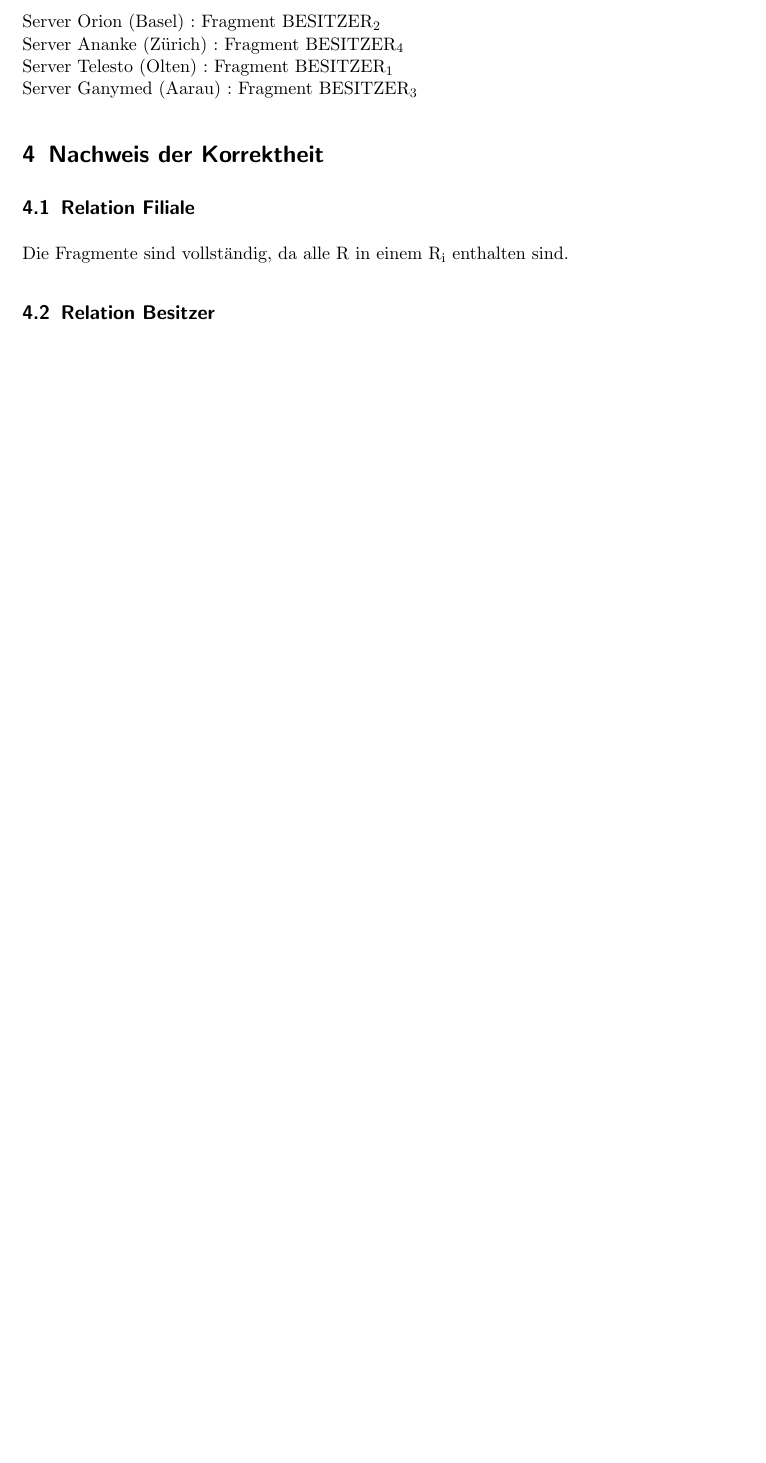
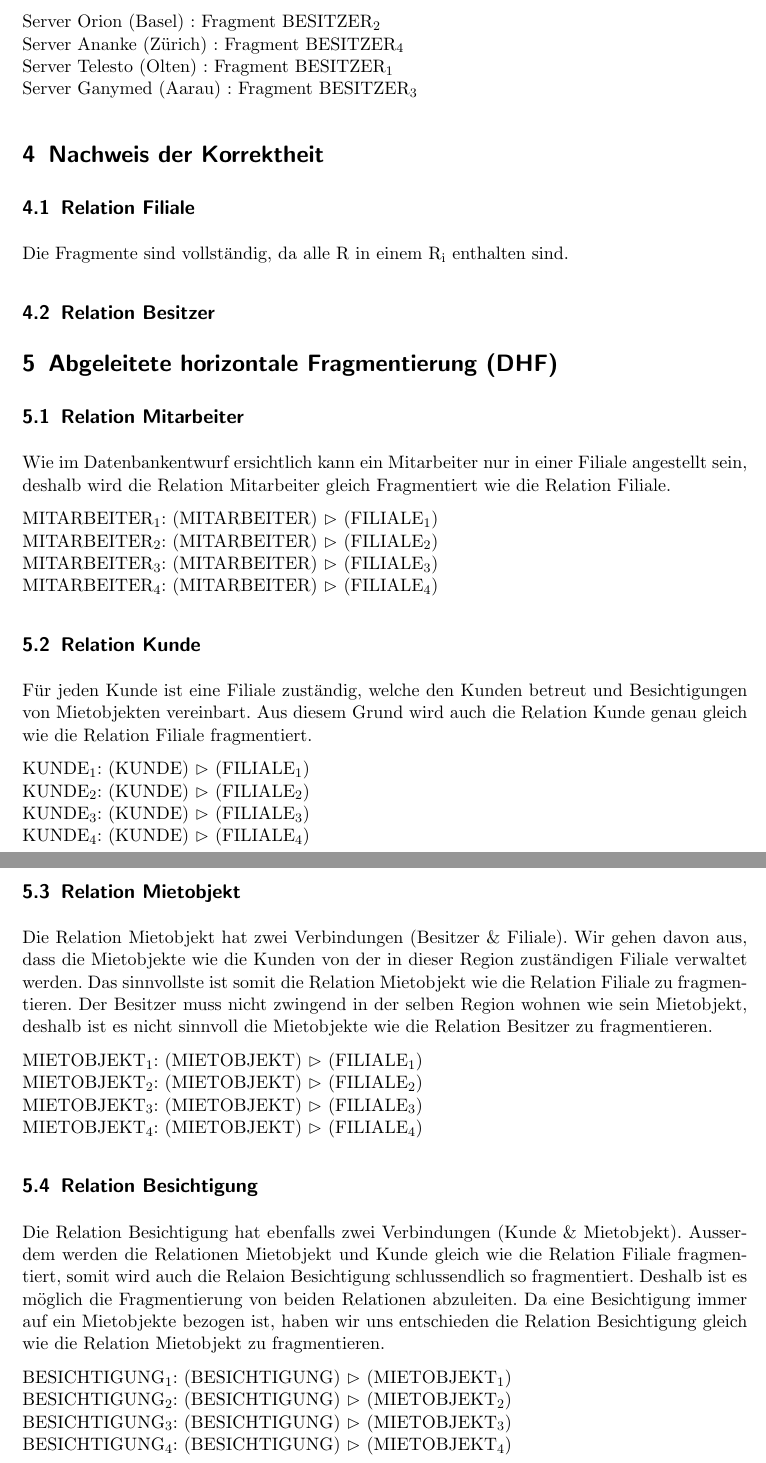
Before and after one commit to iSOcH/mvdbs, a LaTeX problem sheet (uebung_dreamhomeI.tex): part of page 6 of 6 before the commit and two parts of pages 6 and 7 of 7 after it, the two joined at a grey line, cut so that both start at the same text, the shorter picture padded with empty space. Compiled offline with pdfLaTeX.

Commit message:
Kapitel 5 DHF fertiggestellt

```diff
--- a/uebung_dreamhomeI.tex
+++ b/uebung_dreamhomeI.tex
@@ -9,6 +9,7 @@
 \usepackage{textcomp}
 \usepackage{geometry}
 \usepackage{amsmath}
+\usepackage{amssymb}
 \geometry{a4paper, left=30mm, right=25mm, top=30mm, bottom=35mm}
 \usepackage{listings}
 \lstset{breaklines=true, breakatwhitespace=true, basicstyle=\scriptsize, numbers=left}
@@ -187,4 +188,37 @@ Die Fragmente sind vollständig, da alle R in einem R\textsubscript{i} enthalten
 
 \subsection{Relation Besitzer}
 
+\section{Abgeleitete horizontale Fragmentierung (DHF)}
+\subsection{Relation Mitarbeiter}
+Wie im Datenbankentwurf ersichtlich kann ein Mitarbeiter nur in einer Filiale angestellt sein, deshalb wird die Relation Mitarbeiter gleich Fragmentiert wie die Relation Filiale.
+
+MITARBEITER$_1$: (MITARBEITER) $\vartriangleright$ (FILIALE$_1$)\\
+MITARBEITER$_2$: (MITARBEITER) $\vartriangleright$ (FILIALE$_2$)\\
+MITARBEITER$_3$: (MITARBEITER) $\vartriangleright$ (FILIALE$_3$)\\
+MITARBEITER$_4$: (MITARBEITER) $\vartriangleright$ (FILIALE$_4$)
+
+\subsection{Relation Kunde}
+Für jeden Kunde ist eine Filiale zuständig, welche den Kunden betreut und Besichtigungen von Mietobjekten vereinbart. Aus diesem Grund wird auch die Relation Kunde genau gleich wie die Relation Filiale fragmentiert.
+
+KUNDE$_1$: (KUNDE)  $\vartriangleright$ (FILIALE$_1$)\\
+KUNDE$_2$: (KUNDE)  $\vartriangleright$ (FILIALE$_2$)\\
+KUNDE$_3$: (KUNDE)  $\vartriangleright$ (FILIALE$_3$)\\
+KUNDE$_4$: (KUNDE)  $\vartriangleright$ (FILIALE$_4$)
+
+\subsection{Relation Mietobjekt}
+Die Relation Mietobjekt hat zwei Verbindungen (Besitzer \& Filiale). Wir gehen davon aus, dass die Mietobjekte wie die Kunden von der in dieser Region zuständigen Filiale verwaltet werden. Das sinnvollste ist somit die Relation Mietobjekt wie die Relation Filiale zu fragmentieren. Der Besitzer muss nicht zwingend in der selben Region wohnen wie sein Mietobjekt, deshalb ist es nicht sinnvoll die Mietobjekte wie die Relation Besitzer zu fragmentieren.
+
+MIETOBJEKT$_1$: (MIETOBJEKT) $\vartriangleright$ (FILIALE$_1$)\\
+MIETOBJEKT$_2$: (MIETOBJEKT) $\vartriangleright$ (FILIALE$_2$)\\
+MIETOBJEKT$_3$: (MIETOBJEKT) $\vartriangleright$ (FILIALE$_3$)\\
+MIETOBJEKT$_4$: (MIETOBJEKT) $\vartriangleright$ (FILIALE$_4$)
+
+\subsection{Relation Besichtigung}
+Die Relation Besichtigung hat ebenfalls zwei Verbindungen (Kunde \& Mietobjekt). Ausserdem werden die Relationen Mietobjekt und Kunde gleich wie die Relation Filiale fragmentiert, somit wird auch die Relaion Besichtigung schlussendlich so fragmentiert. Deshalb ist es möglich die Fragmentierung von beiden Relationen abzuleiten. Da eine Besichtigung immer auf ein Mietobjekte bezogen ist, haben wir uns entschieden die Relation Besichtigung gleich wie die Relation Mietobjekt zu fragmentieren.
+
+BESICHTIGUNG$_1$: (BESICHTIGUNG) $\vartriangleright$ (MIETOBJEKT$_1$)\\
+BESICHTIGUNG$_2$: (BESICHTIGUNG) $\vartriangleright$ (MIETOBJEKT$_2$)\\
+BESICHTIGUNG$_3$: (BESICHTIGUNG) $\vartriangleright$ (MIETOBJEKT$_3$)\\
+BESICHTIGUNG$_4$: (BESICHTIGUNG) $\vartriangleright$ (MIETOBJEKT$_4$)
+
 \end{document}
```
Also changed, not shown: uebung_dreamhomeI.pdf.
